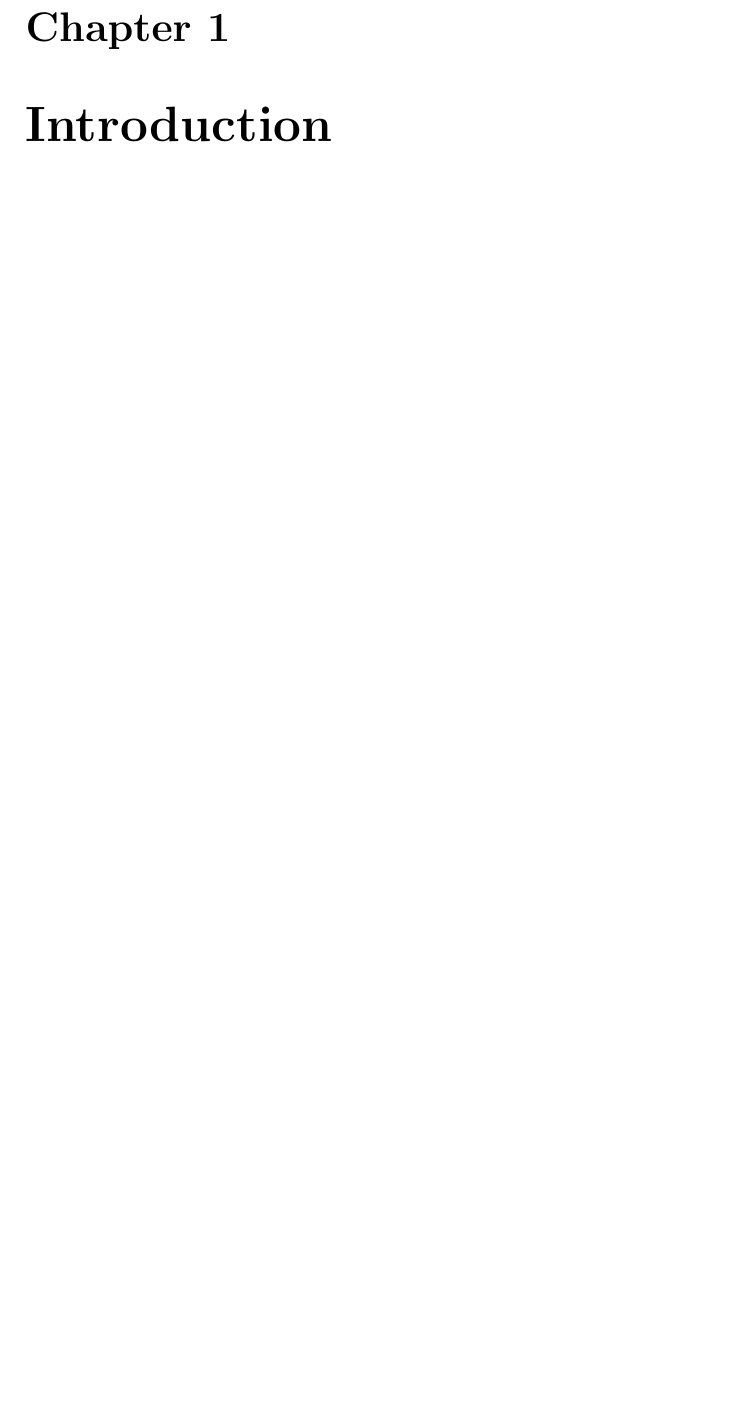
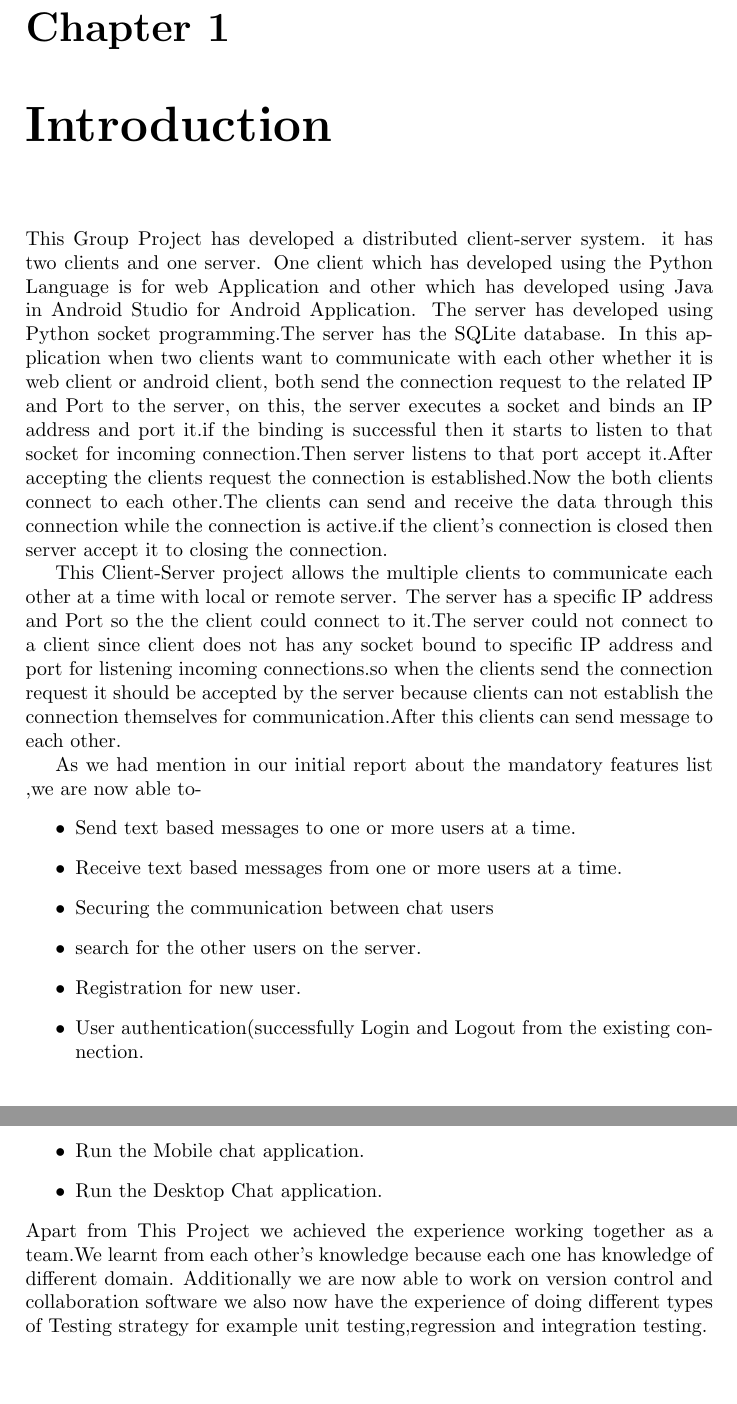
Before and after one commit to sagarmohankcl/groupproject, a LaTeX thesis (final_report/finalReport.tex, which reads final_report/Introduction/introduction.tex): part of page 4 of 10 before the commit and two parts of pages 4 and 5 of 11 after it, the two joined at a grey line, cut so that both start at the same text, the shorter picture padded with empty space. Compiled offline with pdfLaTeX.

Commit message:
introduction

```diff
--- a/final_report/Introduction/introduction.tex
+++ b/final_report/Introduction/introduction.tex
@@ -1,6 +1,29 @@
 \documentclass[finalReport.tex]{subfiles}
 \begin{document}
 \chapter{Introduction}
+This Group Project has developed a distributed client-server system. it has two clients and one server. One client which has developed using the Python Language is for web Application and other which has developed using Java in Android Studio for Android Application.
+The server has developed using Python socket programming.The server has the SQLite database.
+In this application when two clients want to communicate with each other whether it is web client or android client, both send the connection request to the related IP and Port to the server, on this, the server executes a socket and binds an IP address and port it.if the binding is successful then it starts to listen to that socket for incoming connection.Then server listens to that port accept it.After accepting the clients request the connection is established.Now the both clients connect to each other.The clients can send and receive the data through this connection while the connection is active.if the client's connection is closed then server accept it to closing the connection.
+
+     This Client-Server project allows the multiple clients to communicate each other at a time with local or remote server.
+The server has a specific IP address and Port so the the client could connect to it.The server could not connect to a client since client does not has any socket bound to specific IP address and port for listening incoming connections.so when the clients send the connection request it should  be accepted by the server because clients can not establish the connection themselves for communication.After this clients can send message to each other.
+
+
+     As we had mention in our initial report about the mandatory features list ,we are now able to-
+\begin{itemize}
+\item Send text based messages to one or more users at a time.
+\item Receive text based messages from one or more users at a time.
+\item Securing the communication between chat users
+\item search for the other users on the server.
+\item Registration for new user.
+\item User authentication(successfully Login and Logout from the existing connection.
+\item Run the Mobile chat application.
+\item Run the Desktop Chat application.
+\end{itemize}
+Apart from This Project we achieved the experience working together as a team.We learnt from each other's knowledge because each one has knowledge of different domain.
+Additionally we are now able to work on version control and collaboration software
+we also now have the experience of doing different types of Testing strategy for example unit testing,regression and integration testing.
+
 
 
 
```
